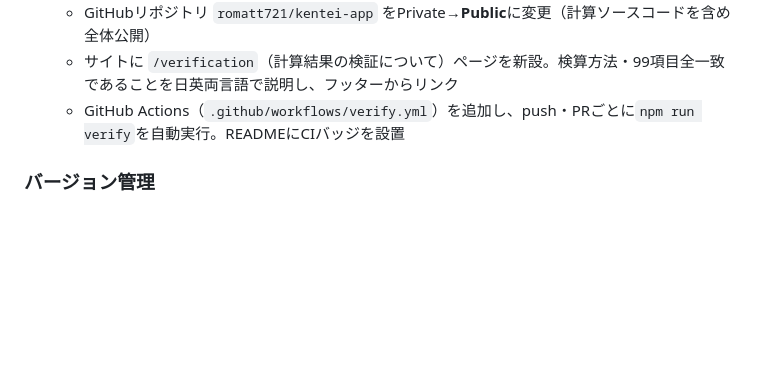
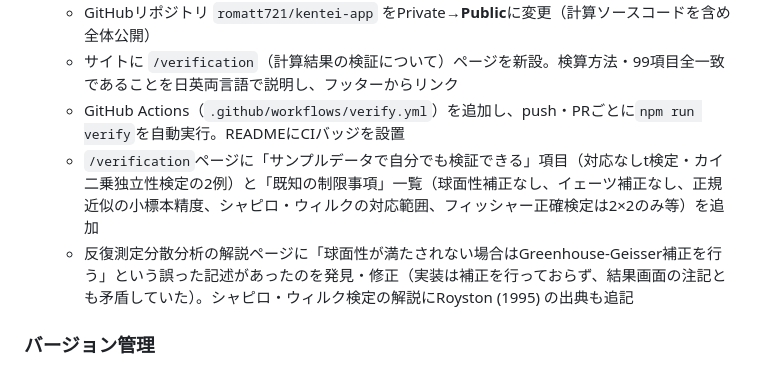
Before and after one commit to romatt721/kentei-app, a Markdown page: LAUNCH_CHECKLIST.md, the part around the change. Rendered like a GitHub page; blank space fills up the shorter version.

Commit message:
Update LAUNCH_CHECKLIST: record verification-page and doc-accuracy work

```diff
--- a/LAUNCH_CHECKLIST.md
+++ b/LAUNCH_CHECKLIST.md
@@ -47,6 +47,8 @@
   - GitHubリポジトリ `romatt721/kentei-app` をPrivate→**Public**に変更（計算ソースコードを含め全体公開）
   - サイトに `/verification`（計算結果の検証について）ページを新設。検算方法・99項目全一致であることを日英両言語で説明し、フッターからリンク
   - GitHub Actions（`.github/workflows/verify.yml`）を追加し、push・PRごとに`npm run verify`を自動実行。READMEにCIバッジを設置
+  - `/verification`ページに「サンプルデータで自分でも検証できる」項目（対応なしt検定・カイ二乗独立性検定の2例）と「既知の制限事項」一覧（球面性補正なし、イェーツ補正なし、正規近似の小標本精度、シャピロ・ウィルクの対応範囲、フィッシャー正確検定は2×2のみ等）を追加
+  - 反復測定分散分析の解説ページに「球面性が満たされない場合はGreenhouse-Geisser補正を行う」という誤った記述があったのを発見・修正（実装は補正を行っておらず、結果画面の注記とも矛盾していた）。シャピロ・ウィルク検定の解説にRoyston (1995) の出典も追記
 
 ### バージョン管理
 - `git init`済み、最初のコミット作成済み（2026-07-21）
```
